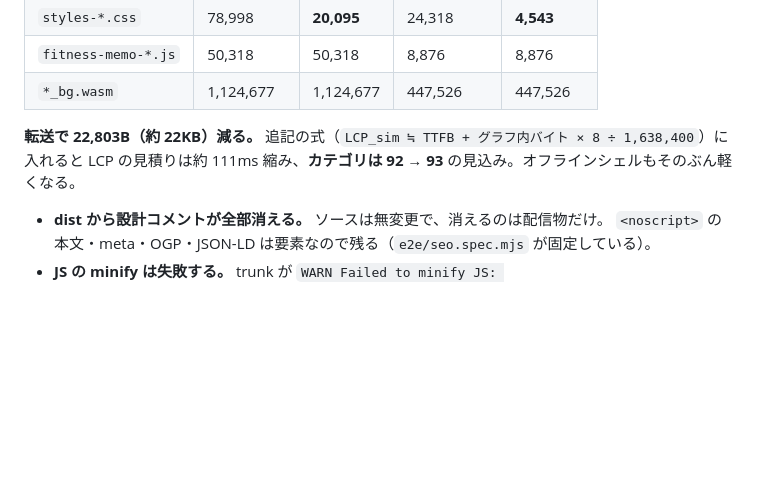
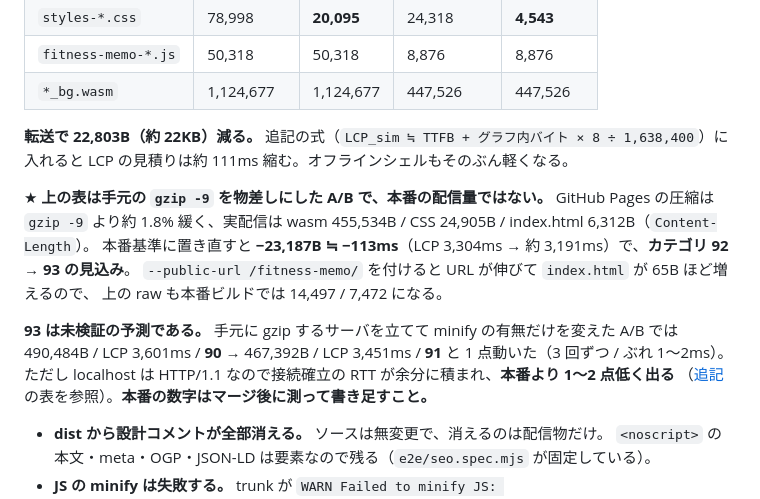
Before and after one commit to Asugawara/fitness-memo, a Markdown page: adr/architecture/minify-with-licenses-outside-comments.md, the part around the change. Rendered like a GitHub page; blank space fills up the shorter version.

```diff
--- a/adr/architecture/minify-with-licenses-outside-comments.md
+++ b/adr/architecture/minify-with-licenses-outside-comments.md
@@ -60,7 +60,18 @@ release ビルドの実測（転送相当は `gzip -9`）:
 | `*_bg.wasm` | 1,124,677 | 1,124,677 | 447,526 | 447,526 |
 
 **転送で 22,803B（約 22KB）減る。** 追記の式（`LCP_sim ≒ TTFB + グラフ内バイト × 8 ÷ 1,638,400`）に入れると
-LCP の見積りは約 111ms 縮み、**カテゴリは 92 → 93** の見込み。オフラインシェルもそのぶん軽くなる。
+LCP の見積りは約 111ms 縮む。オフラインシェルもそのぶん軽くなる。
+
+★ **上の表は手元の `gzip -9` を物差しにした A/B で、本番の配信量ではない。** GitHub Pages の圧縮は
+`gzip -9` より約 1.8% 緩く、実配信は wasm 455,534B / CSS 24,905B / index.html 6,312B（`Content-Length`）。
+本番基準に置き直すと **−23,187B ≒ −113ms**（LCP 3,304ms → 約 3,191ms）で、**カテゴリ 92 → 93 の見込み**。
+`--public-url /fitness-memo/` を付けると URL が伸びて `index.html` が 65B ほど増えるので、
+上の raw も本番ビルドでは 14,497 / 7,472 になる。
+
+**93 は未検証の予測である。** 手元に gzip するサーバを立てて minify の有無だけを変えた A/B では
+490,484B / LCP 3,601ms / **90** → 467,392B / LCP 3,451ms / **91** と 1 点動いた（3 回ずつ / ぶれ 1〜2ms）。
+ただし localhost は HTTP/1.1 なので接続確立の RTT が余分に積まれ、**本番より 1〜2 点低く出る**
+（[追記](measure-before-optimizing-and-do-nothing.md)の表を参照）。**本番の数字はマージ後に測って書き足すこと。**
 
 - **dist から設計コメントが全部消える。** ソースは無変更で、消えるのは配信物だけ。
   `<noscript>` の本文・meta・OGP・JSON-LD は要素なので残る（`e2e/seo.spec.mjs` が固定している）。
```
Also changed, not shown: adr/architecture/measure-before-optimizing-and-do-nothing.md (+46 -7 lines).
